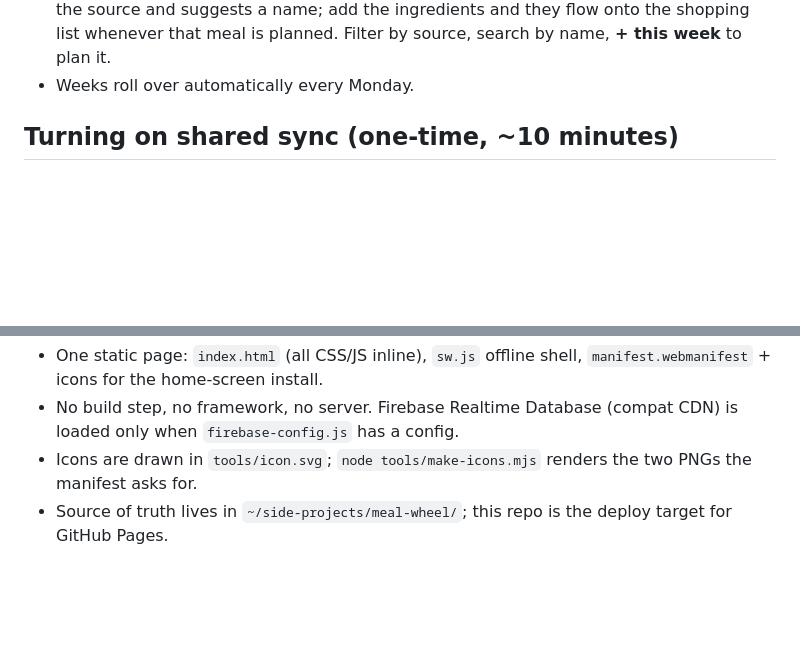
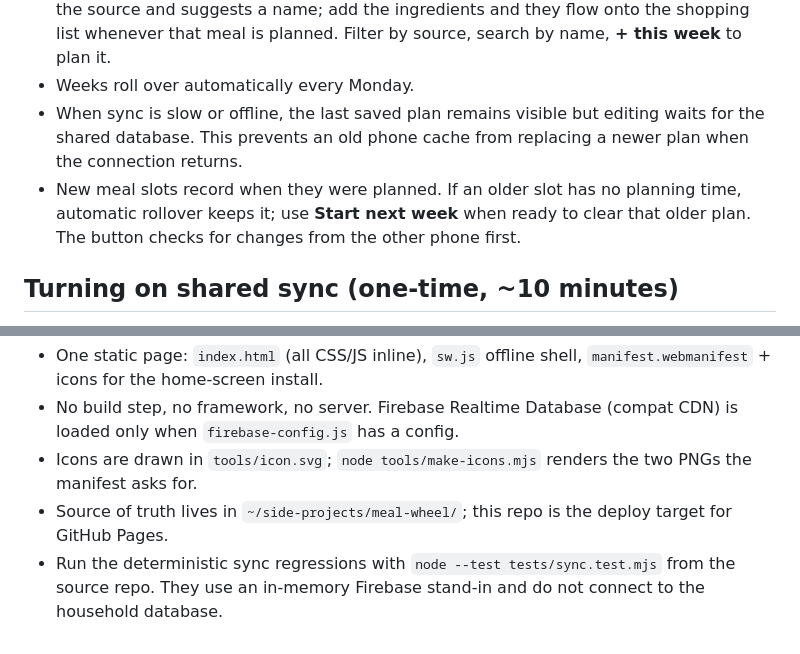
Before and after one commit to marktran4/dinner-wheel, a Markdown page: README.md, 2 parts joined by grey strips. Drawn GitHub-style; blank space fills up the shorter version.

Commit message:
Guard shared week sync against stale clients (README.md)

```diff
--- a/README.md
+++ b/README.md
@@ -31,6 +31,12 @@ planned, so the week is visible before the shop.
   ingredients and they flow onto the shopping list whenever that meal is
   planned. Filter by source, search by name, **+ this week** to plan it.
 - Weeks roll over automatically every Monday.
+- When sync is slow or offline, the last saved plan remains visible but editing
+  waits for the shared database. This prevents an old phone cache from replacing
+  a newer plan when the connection returns.
+- New meal slots record when they were planned. If an older slot has no planning
+  time, automatic rollover keeps it; use **Start next week** when ready to clear
+  that older plan. The button checks for changes from the other phone first.
 
 ## Turning on shared sync (one-time, ~10 minutes)
 
@@ -85,3 +91,6 @@ Notes:
   the two PNGs the manifest asks for.
 - Source of truth lives in `~/side-projects/meal-wheel/`;
   this repo is the deploy target for GitHub Pages.
+- Run the deterministic sync regressions with `node --test tests/sync.test.mjs`
+  from the source repo. They use an in-memory Firebase stand-in and do not
+  connect to the household database.
```
